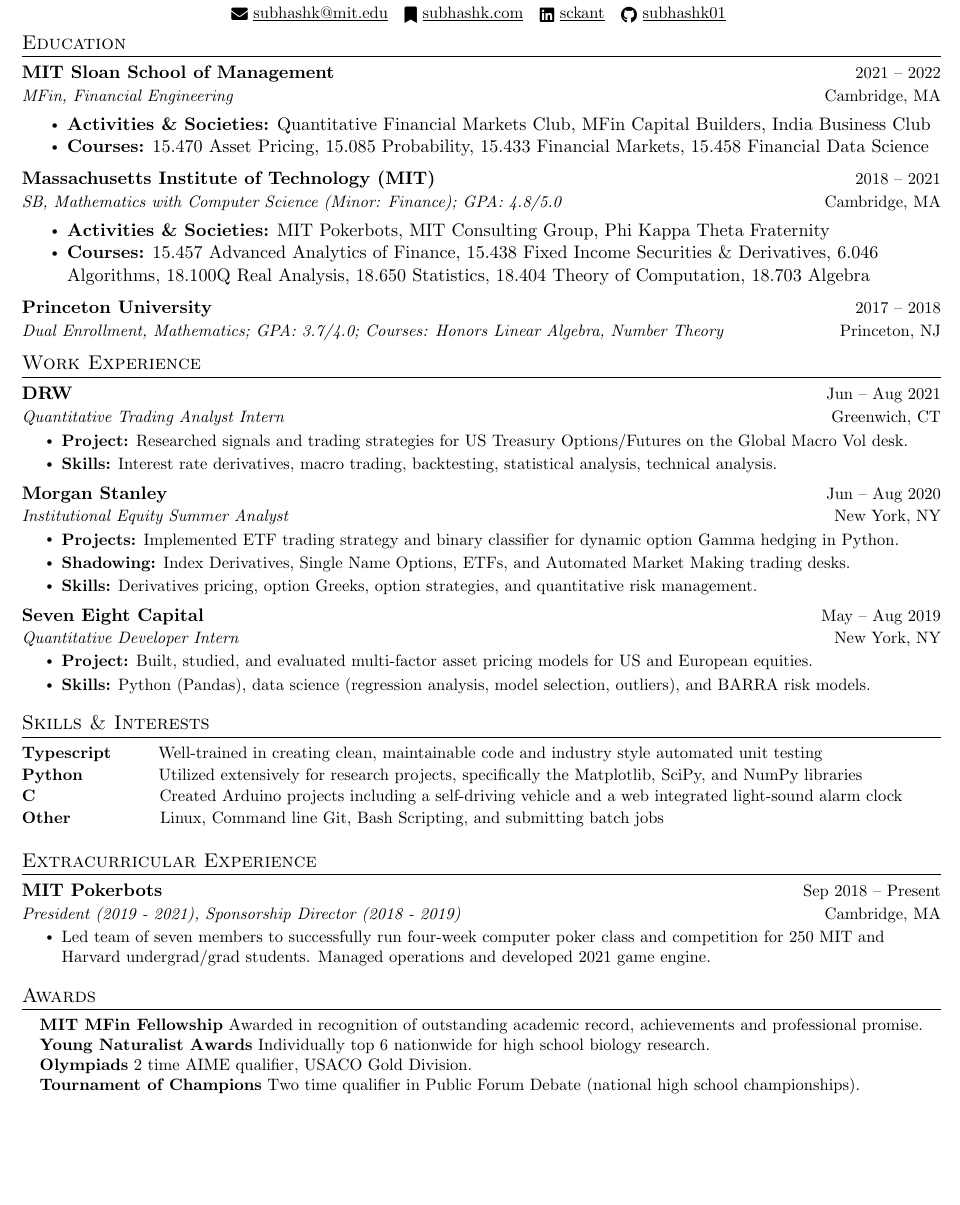
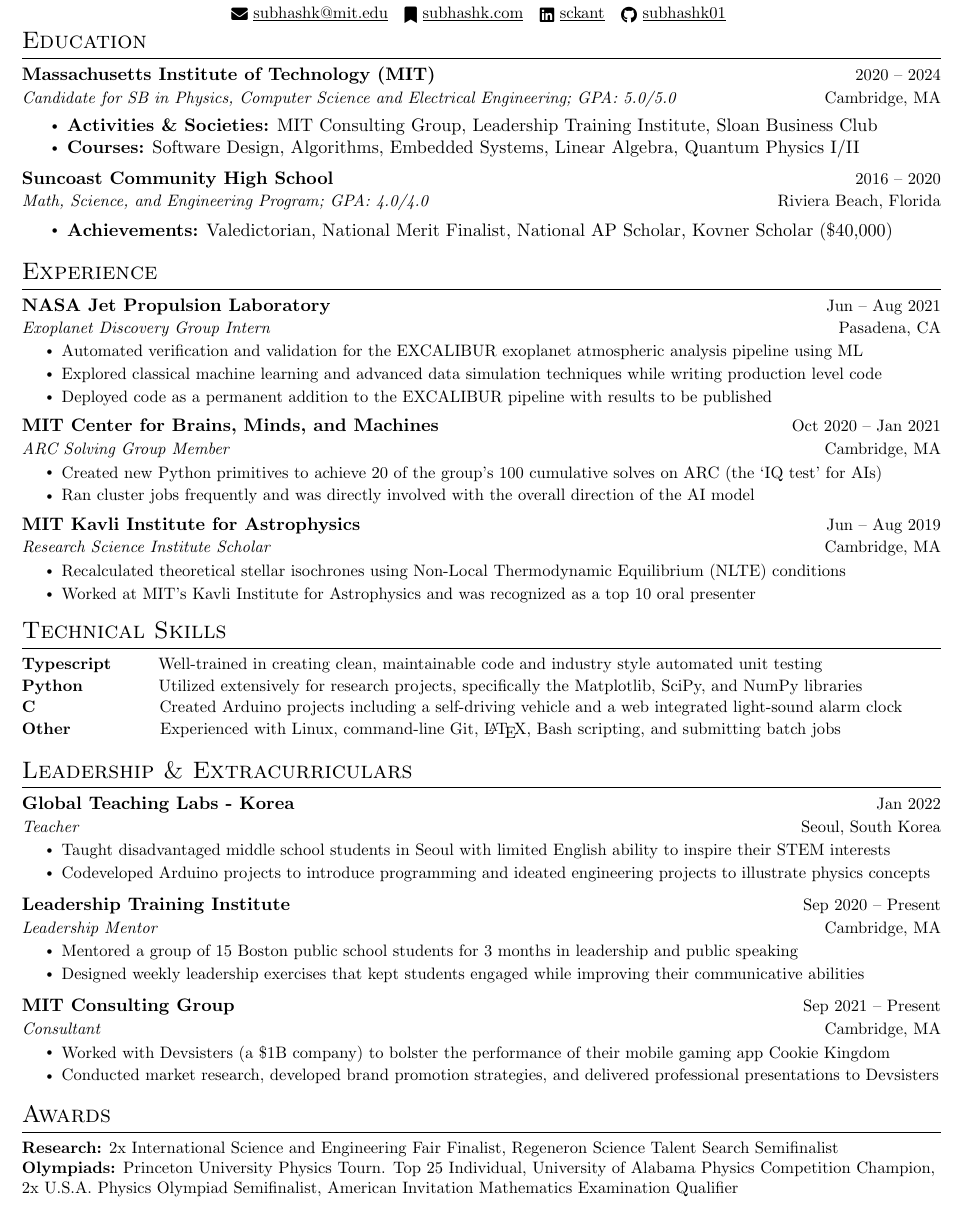
Before and after one commit to subhashk01/Resume, a LaTeX document (main.tex): part of the page, cut so that both start at the same text, the shorter picture padded with empty space. Compiled offline with pdfLaTeX.

Commit message:
all details filled

```diff
--- a/main.tex
+++ b/main.tex
@@ -60,7 +60,7 @@
 
 % Sections formatting
 \titleformat{\section}{
-  \vspace{-4pt}\scshape\raggedright\large
+  \vspace{-8pt}\scshape\raggedright\Large
 }{}{0em}{}[\color{black}\titlerule \vspace{-5pt}]
 
 
@@ -137,64 +137,54 @@
 \section{Education}
   \resumeSubHeadingListStart
     \resumeSubheading
-      {MIT Sloan School of Management}{2021 -- 2022}
-      {MFin, Financial Engineering}{Cambridge, MA}
-  \resumeSubHeadingListEnd
-  \begin{itemize}
-    \itemsep-5pt
-    \item \textbf{Activities \& Societies:} Quantitative Financial Markets Club, MFin Capital Builders, India Business Club
-    \item \textbf{Courses:} 15.470 Asset Pricing, 15.085 Probability, 15.433 Financial Markets, 15.458 Financial Data Science
-  \end{itemize}
-
-\vspace{-16pt}
-
-  \resumeSubHeadingListStart
-    \resumeSubheading
-	  {Massachusetts Institute of Technology (MIT)}{2018 -- 2021}
-	  {SB, Mathematics with Computer Science (Minor: Finance); GPA: 4.8/5.0}{Cambridge, MA}
+	  {Massachusetts Institute of Technology (MIT)}{2020 -- 2024}
+	  {Candidate for SB in Physics, Computer Science and Electrical Engineering; GPA: 5.0/5.0}{Cambridge, MA}
 	\resumeSubHeadingListEnd
 	\begin{itemize}[noitemsep]
-		\item \textbf{Activities \& Societies:} MIT Pokerbots, MIT Consulting Group, Phi Kappa Theta Fraternity
-		\item \textbf{Courses:} 15.457 Advanced Analytics of Finance, 15.438 Fixed Income Securities \& Derivatives, 6.046 Algorithms, 18.100Q Real Analysis, 18.650 Statistics, 18.404 Theory of Computation, 18.703 Algebra
+		\item \textbf{Activities \& Societies:} MIT Consulting Group, Leadership Training Institute, Sloan Business Club
+		\item \textbf{Courses:} Software Design, Algorithms, Embedded Systems, Linear Algebra, Quantum Physics I/II
 	\end{itemize}
 
 \vspace{-16pt}
 
   \resumeSubHeadingListStart
     \resumeSubheading
-      {Princeton University}{2017 -- 2018}
-      {Dual Enrollment, Mathematics; GPA: 3.7/4.0; Courses: Honors Linear Algebra, Number Theory}{Princeton, NJ}
-  \resumeSubHeadingListEnd
+	  {Suncoast Community High School}{2016 -- 2020}
+	  {Math, Science, and Engineering Program; GPA: 4.0/4.0}{Riviera Beach, Florida}
+	\resumeSubHeadingListEnd
+	\begin{itemize}[noitemsep]
+		\item \textbf{Achievements:} Valedictorian, National Merit Finalist, National AP Scholar, Kovner Scholar (\$40,000)
+	\end{itemize}
 
 %\vspace{-16pt}
 
 %-----------WORK EXPERIENCE-----------
-\section{Work Experience}
+\section{Experience}
   \resumeSubHeadingListStart
 
     \resumeSubheading
-      {DRW}{Jun -- Aug 2021}
-      {Quantitative Trading Analyst Intern}{Greenwich, CT}
+      {NASA Jet Propulsion Laboratory}{Jun -- Aug 2021}
+      {Exoplanet Discovery Group Intern}{Pasadena, CA}
       \resumeItemListStart
-        \resumeItem{\textbf{Project:} Researched signals and trading strategies for US Treasury Options/Futures on the Global Macro Vol desk.}
-        \resumeItem{\textbf{Skills:} Interest rate derivatives, macro trading, backtesting, statistical analysis, technical analysis.}
+        \resumeItem{Automated verification and validation for the EXCALIBUR exoplanet atmospheric analysis pipeline using ML}
+        \resumeItem{Explored classical machine learning and advanced data simulation techniques while writing production level code}
+        \resumeItem{Deployed code as a permanent addition to the EXCALIBUR pipeline with results to be published}
       \resumeItemListEnd
 
     \resumeSubheading
-      {Morgan Stanley}{Jun -- Aug 2020}
-      {Institutional Equity Summer Analyst}{New York, NY}
+      {MIT Center for Brains, Minds, and Machines}{Oct 2020 -- Jan 2021}
+      {ARC Solving Group Member}{Cambridge, MA}
       \resumeItemListStart
-        \resumeItem{\textbf{Projects:} Implemented ETF trading strategy and binary classifier for dynamic option Gamma hedging in Python.}
-        \resumeItem{\textbf{Shadowing:} Index Derivatives, Single Name Options, ETFs, and Automated Market Making trading desks.}
-        \resumeItem{\textbf{Skills:} Derivatives pricing, option Greeks, option strategies, and quantitative risk management.}
+        \resumeItem{Created new Python primitives to achieve 20 of the group’s 100 cumulative solves on ARC (the ‘IQ test’ for AIs)}
+        \resumeItem{Ran cluster jobs frequently and was directly involved with the overall direction of the AI model}
     \resumeItemListEnd
 
     \resumeSubheading
-      {Seven Eight Capital}{May -- Aug 2019}
-      {Quantitative Developer Intern}{New York, NY}
+      {MIT Kavli Institute for Astrophysics}{Jun -- Aug 2019}
+      {Research Science Institute Scholar}{Cambridge, MA}
       \resumeItemListStart
-        \resumeItem{\textbf{Project:} Built, studied, and evaluated multi-factor asset pricing models for US and European equities.}
-        \resumeItem{\textbf{Skills:} Python (Pandas), data science (regression analysis, model selection, outliers), and BARRA risk models.}
+        \resumeItem{Recalculated theoretical stellar isochrones using Non-Local Thermodynamic Equilibrium (NLTE) conditions}
+        \resumeItem{Worked at MIT’s Kavli Institute for Astrophysics and was recognized as a top 10 oral presenter}
       \resumeItemListEnd
 
   \resumeSubHeadingListEnd
@@ -202,13 +192,13 @@
 % \vspace{-16pt}
 
 %-----------PROGRAMMING SKILLS-----------
- \section{Skills \& Interests}
+ \section{Technical Skills}
   \begin{itemize}[leftmargin=0.0in, label={}]
      \small{\item{
       \textbf{Typescript} \hspace{0.3in} {Well-trained in creating clean, maintainable code and industry style automated unit testing} {\vspace{0.015in}}\\
       \textbf{Python} {\hspace{0.588in}}{Utilized extensively for research projects, specifically the Matplotlib, SciPy, and NumPy libraries} \vspace{0.015in}\\
       \textbf{C} {\hspace{0.945in}} {Created Arduino projects including a self-driving vehicle and a web integrated light-sound alarm clock} \vspace{0.015in}\\
-      \textbf{Other} {\hspace{0.7025in}}{Linux, Command line Git, Bash Scripting, and submitting batch jobs} \\
+      \textbf{Other} {\hspace{0.7025in}}{Experienced with Linux, command-line Git, \LaTeX, Bash scripting, and submitting batch jobs} \\
      }}
   \end{itemize}
 
@@ -216,28 +206,54 @@
 % \vspace{-16pt}
 
 %-----------EXTRACURRICULAR EXPERIENCE---------------
-\section{Extracurricular Experience}
+\section{Leadership \& Extracurriculars}
   \resumeSubHeadingListStart
 
     \resumeSubheading
-      {MIT Pokerbots}{Sep 2018 -- Present}
-      {President (2019 - 2021), Sponsorship Director (2018 - 2019)}{Cambridge, MA}
+      {Global Teaching Labs - Korea}{Jan 2022}
+      {Teacher}{Seoul, South Korea}
       \resumeItemListStart
-        \resumeItem{Led team of seven members to successfully run four-week computer poker class and competition for 250 MIT and Harvard undergrad/grad students. Managed operations and developed 2021 game engine.}
+        \resumeItem{Taught disadvantaged middle school students in Seoul with limited English ability to inspire their STEM interests}
+        \resumeItem{Codeveloped Arduino projects to introduce programming and ideated engineering projects to illustrate physics concepts}
       \resumeItemListEnd
 
   \resumeSubHeadingListEnd
+\vspace{-12pt}
+  \resumeSubHeadingListStart
+
+    \resumeSubheading
+      {Leadership Training Institute}{Sep 2020 -- Present}
+      {Leadership Mentor}{Cambridge, MA}
+      \resumeItemListStart
+        \resumeItem{Mentored a group of 15 Boston public school students for 3 months in leadership and public speaking}
+        \resumeItem{Designed weekly leadership exercises that kept students engaged while improving their communicative abilities}
+      \resumeItemListEnd
+
+  \resumeSubHeadingListEnd
+
+\vspace{-12pt}
+  \resumeSubHeadingListStart
+
+    \resumeSubheading
+      {MIT Consulting Group}{Sep 2021 -- Present}
+      {Consultant}{Cambridge, MA}
+      \resumeItemListStart
+        \resumeItem{Worked with Devsisters (a \$1B company) to bolster the performance of their mobile gaming app Cookie Kingdom}
+        \resumeItem{Conducted market research, developed brand promotion strategies, and delivered professional presentations to Devsisters}
+      \resumeItemListEnd
+
+  \resumeSubHeadingListEnd
+\vspace{-22pt}
 
 % \vspace{-16pt}
 
 %-----------AWARDS-----------
 \section{Awards}
-\begin{itemize}[leftmargin=0.15in, label={}]
+\begin{itemize}[leftmargin=0.0in, label={}]
 	\small{\item{
-			\textbf{MIT MFin Fellowship} {Awarded in recognition of outstanding academic record, achievements and professional promise.} \\
-			\textbf{Young Naturalist Awards} {Individually top 6 nationwide for high school biology research.} \\
-			\textbf{Olympiads} {2 time AIME qualifier, USACO Gold Division.} \\
-			\textbf{Tournament of Champions} {Two time qualifier in Public Forum Debate (national high school championships).}
+			\textbf{Research:} {2x International Science and Engineering Fair Finalist, Regeneron Science Talent Search Semifinalist} \\
+			\textbf{Olympiads:} {Princeton University Physics Tourn. Top 25 Individual, University of Alabama Physics Competition Champion, 2x U.S.A. Physics Olympiad Semifinalist, American Invitation Mathematics Examination Qualifier} \\
+
 	}}
 \end{itemize}
 
```
